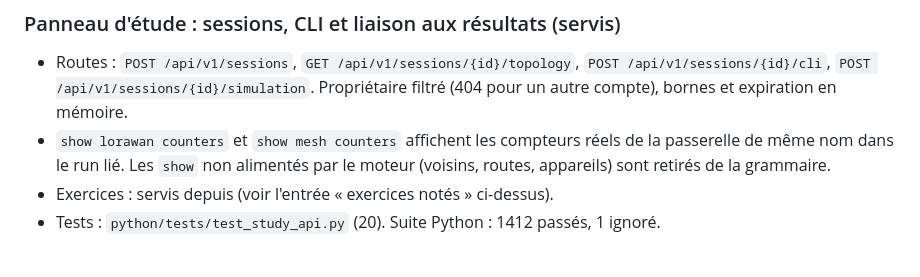
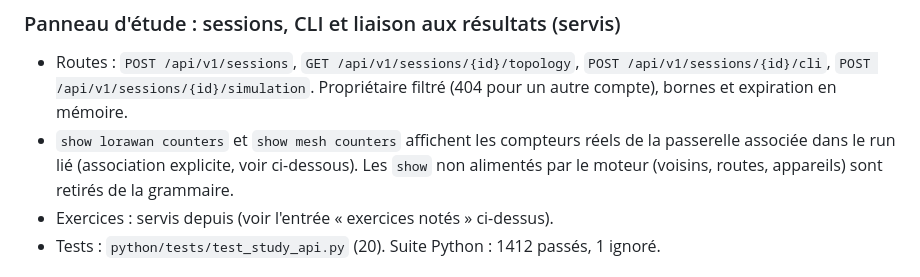
Before and after one commit to youngmoney2001/simulateur-de-reseau-lorawan, a Markdown page: CHANGELOG.md, the part around the change. GitHub-like rendering.

Commit message:
CHANGELOG : liaison explicite (texte corrigé)
Co-authored-by: arena-agent <297053741+arena-agent@users.noreply.github.com>

```diff
--- a/CHANGELOG.md
+++ b/CHANGELOG.md
@@ -14,7 +14,7 @@
 
 ### Panneau d'étude : sessions, CLI et liaison aux résultats (servis)
 - Routes : `POST /api/v1/sessions`, `GET /api/v1/sessions/{id}/topology`, `POST /api/v1/sessions/{id}/cli`, `POST /api/v1/sessions/{id}/simulation`. Propriétaire filtré (404 pour un autre compte), bornes et expiration en mémoire.
-- `show lorawan counters` et `show mesh counters` affichent les compteurs réels de la passerelle de même nom dans le run lié. Les `show` non alimentés par le moteur (voisins, routes, appareils) sont retirés de la grammaire.
+- `show lorawan counters` et `show mesh counters` affichent les compteurs réels de la passerelle associée dans le run lié (association explicite, voir ci-dessous). Les `show` non alimentés par le moteur (voisins, routes, appareils) sont retirés de la grammaire.
 - Exercices : servis depuis (voir l'entrée « exercices notés » ci-dessus).
 - Tests : `python/tests/test_study_api.py` (20). Suite Python : 1412 passés, 1 ignoré.
 
```
